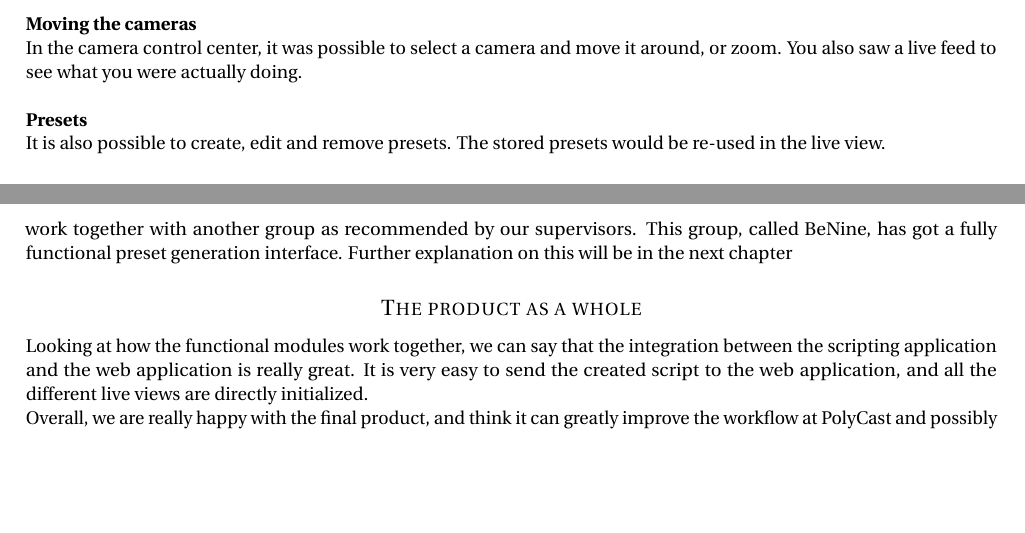
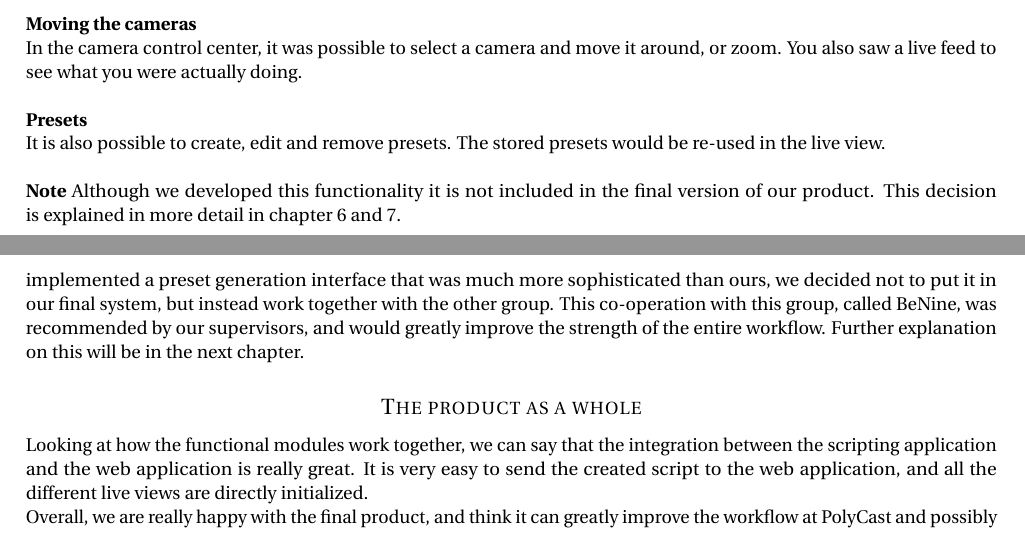
Before and after one commit to bart-de-jonge/goto-fail, a LaTeX document (documentation/final-report/report.tex, which reads documentation/final-report/tex/description-functionalities.tex, documentation/final-report/tex/evaluation.tex): two parts of pages 8 and 11 of 14, joined at a grey line, cut so that both start at the same text, the shorter picture padded with empty space. Compiled offline with pdfLaTeX.

Commit message:
some edits to the report draft

```diff
--- a/documentation/final-report/tex/description-functionalities.tex
+++ b/documentation/final-report/tex/description-functionalities.tex
@@ -32,3 +32,5 @@ In the director view, the director can see a general overview of everything that
 In the camera control center, it was possible to select a camera and move it around, or zoom. You also saw a live feed to see what you were actually doing.\\\\
 \textbf{Presets}\\
 It is also possible to create, edit and remove presets. The stored presets would be re-used in the live view.\\\\
+\textbf{Note}
+Although we developed this functionality it is not included in the final version of our product. This decision is explained in more detail in chapter 6 and 7.\\\\
--- a/documentation/final-report/tex/evaluation.tex
+++ b/documentation/final-report/tex/evaluation.tex
@@ -13,7 +13,7 @@ We also implemented all could-have requirements. Overall, we are satisfied with
 \subsection{The camera control center}
 Unfortunately, this is the part that is finished the least. It is possible to create presets, and recall them, as well as moving the cameras around. However, this was not yet linked with the web application, so the automatic recall functionality is not there at this point. Unfortunately, we aimed a little too high at the start of the project, creating three fully functional modules. Because of that, we shifted focus on getting the scripting application and live view really done, because we rather had two great applications than three half-finished ones.\\
 Looking at the initial requirements, we're missing the two must-haves that have to do with automatic recalling. We were able to get a low-quality preview of the camera you are operating, and the possibility to move/zoom the cameras.\\
-Because of the fact that this module was no close to finished, we decided not to put it in our final system, but instead work together with another group as recommended by our supervisors. This group, called BeNine, has got a fully functional preset generation interface. Further explanation on this will be in the next chapter
+We concluded that this module was no close to finished. Because of this, and more importantly since an other group implemented a preset generation interface that was much more sophisticated than ours, we decided not to put it in our final system, but instead work together with the other group. This co-operation with this group, called BeNine, was recommended by our supervisors, and would greatly improve the strength of the entire workflow. Further explanation on this will be in the next chapter.
 
 \subsection*{The product as a whole}
 Looking at how the functional modules work together, we can say that the integration between the scripting application and the web application is really great. It is very easy to send the created script to the web application, and all the different live views are directly initialized.\\
```
